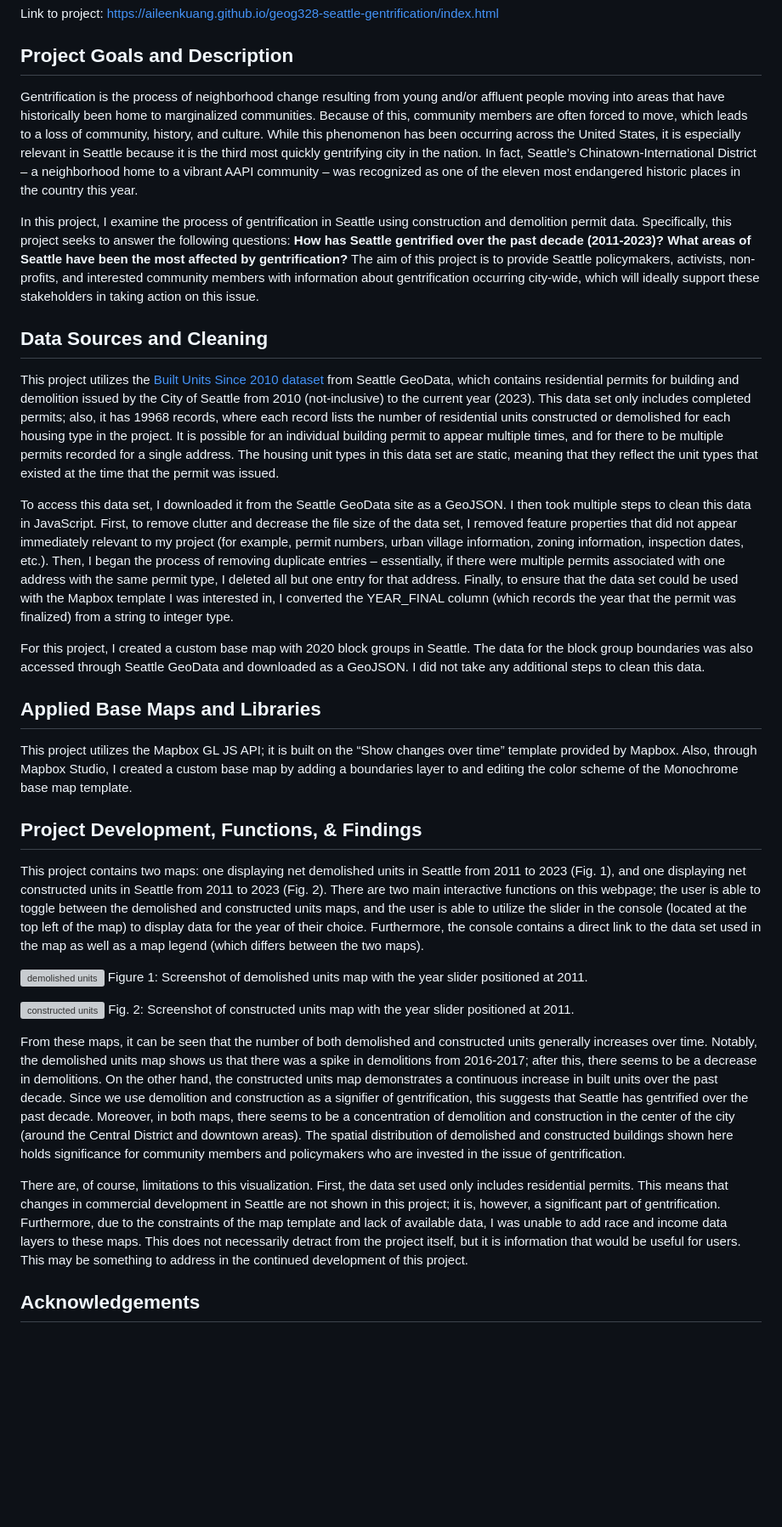
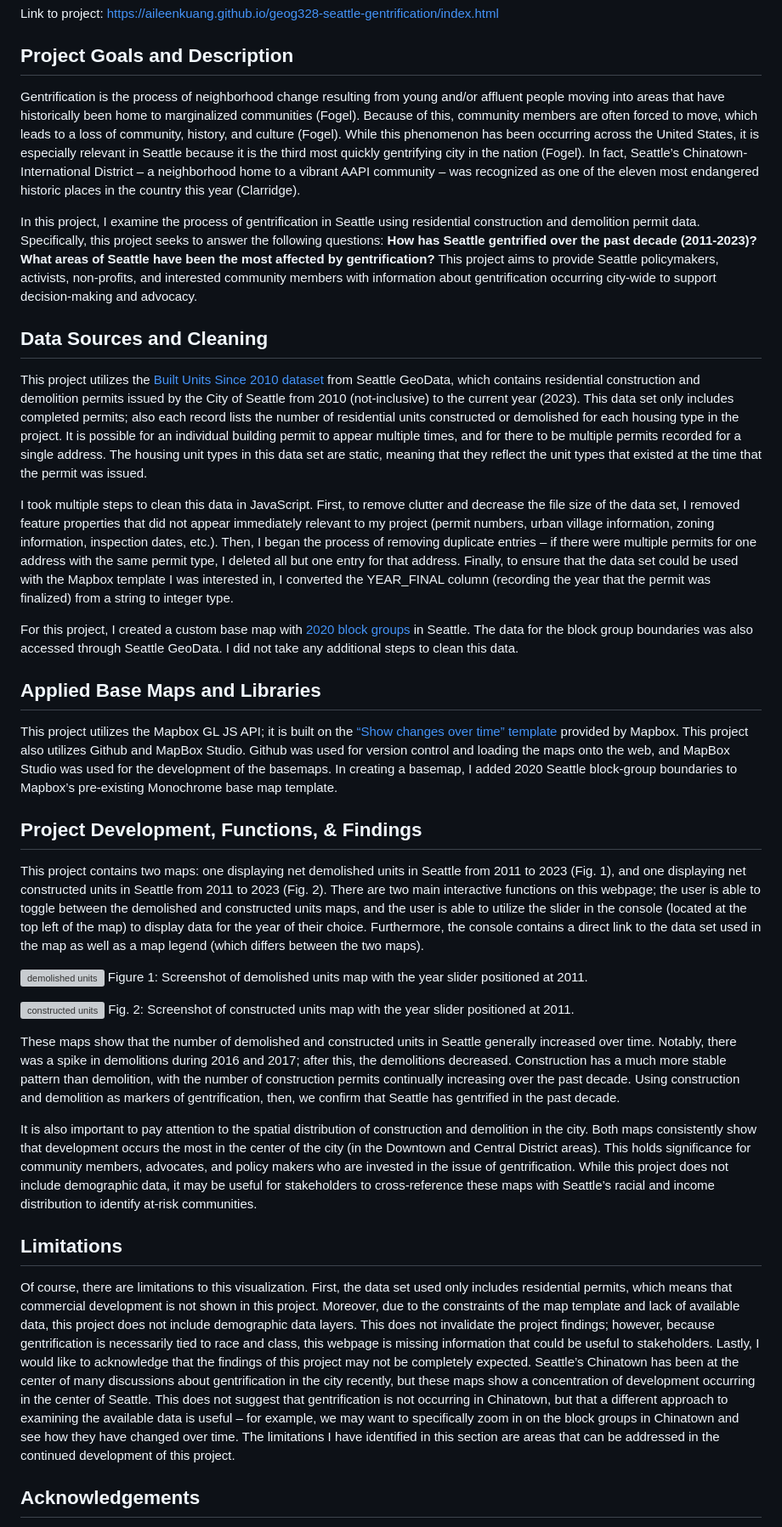
Before and after one commit to aileenkuang/cid-gentrification, a Markdown page: README.md, the part around one of its changes. Shown at 85% size. Rendered like a GitHub page; blank space fills up the shorter version; grey boxes are pictures that could not be loaded.

Commit message:
make changes to readme

```diff
--- a/README.md
+++ b/README.md
@@ -3,21 +3,21 @@ Link to project: [https://aileenkuang.github.io/geog328-seattle-gentrification/i
 
 ## Project Goals and Description
 
-Gentrification is the process of neighborhood change resulting from young and/or affluent people moving into areas that have historically been home to marginalized communities. Because of this, community members are often forced to move, which leads to a loss of community, history, and culture. While this phenomenon has been occurring across the United States, it is especially relevant in Seattle because it is the third most quickly gentrifying city in the nation. In fact, Seattle’s Chinatown-International District – a neighborhood home to a vibrant AAPI community – was recognized as one of the eleven most endangered historic places in the country this year.
+Gentrification is the process of neighborhood change resulting from young and/or affluent people moving into areas that have historically been home to marginalized communities (Fogel). Because of this, community members are often forced to move, which leads to a loss of community, history, and culture (Fogel). While this phenomenon has been occurring across the United States, it is especially relevant in Seattle because it is the third most quickly gentrifying city in the nation (Fogel). In fact, Seattle’s Chinatown-International District – a neighborhood home to a vibrant AAPI community – was recognized as one of the eleven most endangered historic places in the country this year (Clarridge).
 
-In this project, I examine the process of gentrification in Seattle using construction and demolition permit data. Specifically, this project seeks to answer the following questions: **How has Seattle gentrified over the past decade (2011-2023)? What areas of Seattle have been the most affected by gentrification?** The aim of this project is to provide Seattle policymakers, activists, non-profits, and interested community members with information about gentrification occurring city-wide, which will ideally support these stakeholders in taking action on this issue.
+In this project, I examine the process of gentrification in Seattle using residential construction and demolition permit data. Specifically, this project seeks to answer the following questions: **How has Seattle gentrified over the past decade (2011-2023)? What areas of Seattle have been the most affected by gentrification?** This project aims to provide Seattle policymakers, activists, non-profits, and interested community members with information about gentrification occurring city-wide to support decision-making and advocacy.
 
 ## Data Sources and Cleaning
 
-This project utilizes the [Built Units Since 2010 dataset](https://data-seattlecitygis.opendata.arcgis.com/datasets/SeattleCityGIS::built-units-since-2010/explore) from Seattle GeoData, which contains residential permits for building and demolition issued by the City of Seattle from 2010 (not-inclusive) to the current year (2023). This data set only includes completed permits; also, it has 19968 records, where each record lists the number of residential units constructed or demolished for each housing type in the project. It is possible for an individual building permit to appear multiple times, and for there to be multiple permits recorded for a single address. The housing unit types in this data set are static, meaning that they reflect the unit types that existed at the time that the permit was issued.
+This project utilizes the [Built Units Since 2010 dataset](https://data-seattlecitygis.opendata.arcgis.com/datasets/SeattleCityGIS::built-units-since-2010/explore) from Seattle GeoData, which contains residential construction and demolition permits issued by the City of Seattle from 2010 (not-inclusive) to the current year (2023). This data set only includes completed permits; also each record lists the number of residential units constructed or demolished for each housing type in the project. It is possible for an individual building permit to appear multiple times, and for there to be multiple permits recorded for a single address. The housing unit types in this data set are static, meaning that they reflect the unit types that existed at the time that the permit was issued.
 
-To access this data set, I downloaded it from the Seattle GeoData site as a GeoJSON. I then took multiple steps to clean this data in JavaScript. First, to remove clutter and decrease the file size of the data set, I removed feature properties that did not appear immediately relevant to my project (for example, permit numbers, urban village information, zoning information, inspection dates, etc.). Then, I began the process of removing duplicate entries – essentially, if there were multiple permits associated with one address with the same permit type, I deleted all but one entry for that address. Finally, to ensure that the data set could be used with the Mapbox template I was interested in, I converted the YEAR_FINAL column (which records the year that the permit was finalized) from a string to integer type.
+I took multiple steps to clean this data in JavaScript. First, to remove clutter and decrease the file size of the data set, I removed feature properties that did not appear immediately relevant to my project (permit numbers, urban village information, zoning information, inspection dates, etc.). Then, I began the process of removing duplicate entries – if there were multiple permits for one address with the same permit type, I deleted all but one entry for that address. Finally, to ensure that the data set could be used with the Mapbox template I was interested in, I converted the YEAR_FINAL column (recording the year that the permit was finalized) from a string to integer type.
 
-For this project, I created a custom base map with 2020 block groups in Seattle. The data for the block group boundaries was also accessed through Seattle GeoData and downloaded as a GeoJSON. I did not take any additional steps to clean this data.
+For this project, I created a custom base map with [2020 block groups](https://data-seattlecitygis.opendata.arcgis.com/datasets/2020-census-block-groups-seattle-1/explore) in Seattle. The data for the block group boundaries was also accessed through Seattle GeoData. I did not take any additional steps to clean this data.
 
 ## Applied Base Maps and Libraries
 
-This project utilizes the Mapbox GL JS API; it is built on the “Show changes over time” template provided by Mapbox. Also, through Mapbox Studio, I created a custom base map by adding a boundaries layer to and editing the color scheme of the Monochrome base map template.
+This project utilizes the Mapbox GL JS API; it is built on the [“Show changes over time” template](https://docs.mapbox.com/help/tutorials/show-changes-over-time/) provided by Mapbox. This project also utilizes Github and MapBox Studio. Github was used for version control and loading the maps onto the web, and MapBox Studio was used for the development of the basemaps. In creating a basemap, I added 2020 Seattle block-group boundaries to Mapbox’s pre-existing Monochrome base map template.
 
 ## Project Development, Functions, & Findings
 
@@ -29,9 +29,13 @@ Figure 1: Screenshot of demolished units map with the year slider positioned at
 ![constructed units](images/constructed-units-ss.png)
 Fig. 2: Screenshot of constructed units map with the year slider positioned at 2011.
 
-From these maps, it can be seen that the number of both demolished and constructed units generally increases over time. Notably, the demolished units map shows us that there was a spike in demolitions from 2016-2017; after this, there seems to be a decrease in demolitions. On the other hand, the constructed units map demonstrates a continuous increase in built units over the past decade. Since we use demolition and construction as a signifier of gentrification, this suggests that Seattle has gentrified over the past decade. Moreover, in both maps, there seems to be a concentration of demolition and construction in the center of the city (around the Central District and downtown areas). The spatial distribution of demolished and constructed buildings shown here holds significance for community members and policymakers who are invested in the issue of gentrification.
+These maps show that the number of demolished and constructed units in Seattle generally increased over time. Notably, there was a spike in demolitions during 2016 and 2017; after this, the demolitions decreased. Construction has a much more stable pattern than demolition, with the number of construction permits continually increasing over the past decade. Using construction and demolition as markers of gentrification, then, we confirm that Seattle has gentrified in the past decade.
 
-There are, of course, limitations to this visualization. First, the data set used only includes residential permits. This means that changes in commercial development in Seattle are not shown in this project; it is, however, a significant part of gentrification. Furthermore, due to the constraints of the map template and lack of available data, I was unable to add race and income data layers to these maps. This does not necessarily detract from the project itself, but it is information that would be useful for users. This may be something to address in the continued development of this project.
+It is also important to pay attention to the spatial distribution of construction and demolition in the city. Both maps consistently show that development occurs the most in the center of the city (in the Downtown and Central District areas). This holds significance for community members, advocates, and policy makers who are invested in the issue of gentrification. While this project does not include demographic data, it may be useful for stakeholders to cross-reference these maps with Seattle’s racial and income distribution to identify at-risk communities.
+
+## Limitations
+
+Of course, there are limitations to this visualization. First, the data set used only includes residential permits, which means that commercial development is not shown in this project. Moreover, due to the constraints of the map template and lack of available data, this project does not include demographic data layers. This does not invalidate the project findings; however, because gentrification is necessarily tied to race and class, this webpage is missing information that could be useful to stakeholders. Lastly, I would like to acknowledge that the findings of this project may not be completely expected. Seattle’s Chinatown has been at the center of many discussions about gentrification in the city recently, but these maps show a concentration of development occurring in the center of Seattle. This does not suggest that gentrification is not occurring in Chinatown, but that a different approach to examining the available data is useful – for example, we may want to specifically zoom in on the block groups in Chinatown and see how they have changed over time. The limitations I have identified in this section are areas that can be addressed in the continued development of this project.
 
 ## Acknowledgements
 
```
Also changed, not shown: other parts of README.md (+6 -0 lines).
